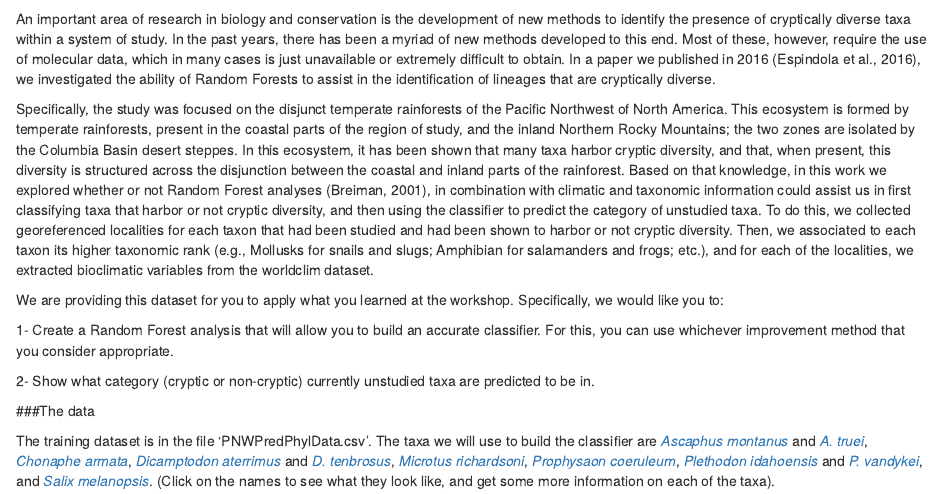
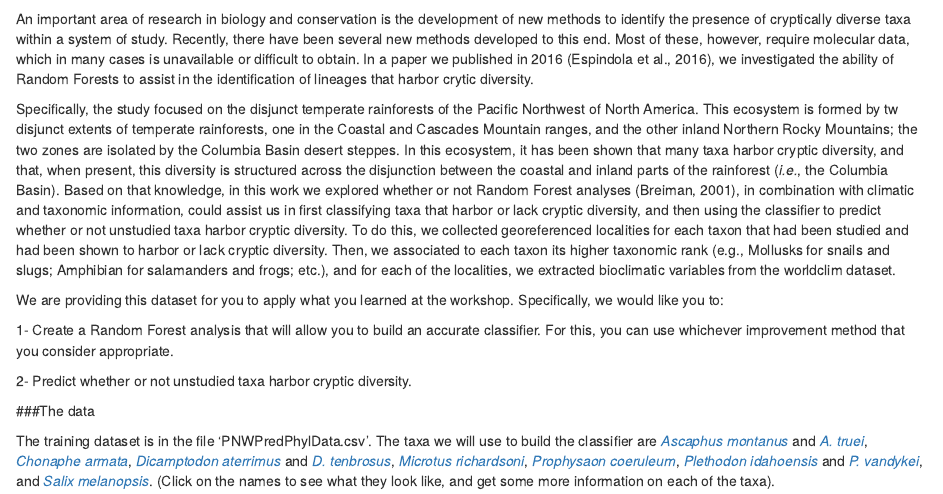
Before and after one commit to PredictivePhylogeography-SSB2018/PredictivePhylogeography, an R Markdown document (Tutorial_2.Rmd): the page in a window 1100 px wide, from its top. Rendered offline with R 4.5, knitr and Pandoc, with nearby package versions.

Commit message:
update files

```diff
--- a/Tutorial2.Rmd
+++ b/Tutorial_2.Rmd
@@ -8,15 +8,15 @@ output:
 
 ###Background
 
-An important area of research in biology and conservation is the development of new methods to identify the presence of cryptically diverse taxa within a system of study. In the past years, there has been a myriad of new methods developed to this end. Most of these, however, require the use of molecular data, which in many cases is just unavailable or extremely difficult to obtain. In a paper we published in 2016 (Espindola et al., 2016), we investigated the ability of Random Forests to assist in the identification of lineages that are cryptically diverse.
+An important area of research in biology and conservation is the development of new methods to identify the presence of cryptically diverse taxa within a system of study. Recently, there have been several new methods developed to this end. Most of these, however, require molecular data, which in many cases is unavailable or difficult to obtain. In a paper we published in 2016 (Espindola et al., 2016), we investigated the ability of Random Forests to assist in the identification of lineages that harbor crytic diversity.
 
-Specifically, the study was focused on the disjunct temperate rainforests of the Pacific Northwest of North America. This ecosystem is formed by temperate rainforests, present in the coastal parts of the region of study, and the inland Northern Rocky Mountains; the two zones are isolated by the Columbia Basin desert steppes. In this ecosystem, it has been shown that many taxa harbor cryptic diversity, and that, when present, this diversity is structured across the disjunction between the coastal and inland parts of the rainforest. Based on that knowledge, in this work we explored whether or not Random Forest analyses (Breiman, 2001), in combination with climatic and taxonomic information could assist us in first classifying taxa that harbor or not cryptic diversity, and then using the classifier to predict the category of unstudied taxa. To do this, we collected georeferenced localities for each taxon that had been studied and had been shown to harbor or not cryptic diversity. Then, we associated to each taxon its higher taxonomic rank (e.g., Mollusks for snails and slugs; Amphibian for salamanders and frogs; etc.), and for each of the localities, we extracted bioclimatic variables from the worldclim dataset.
+Specifically, the study focused on the disjunct temperate rainforests of the Pacific Northwest of North America. This ecosystem is formed by tw disjunct extents of temperate rainforests, one in the Coastal and Cascades Mountain ranges, and the other inland Northern Rocky Mountains; the two zones are isolated by the Columbia Basin desert steppes. In this ecosystem, it has been shown that many taxa harbor cryptic diversity, and that, when present, this diversity is structured across the disjunction between the coastal and inland parts of the rainforest (*i.e.*, the Columbia Basin). Based on that knowledge, in this work we explored whether or not Random Forest analyses (Breiman, 2001), in combination with climatic and taxonomic information, could assist us in first classifying taxa that harbor or lack cryptic diversity, and then using the classifier to predict whether or not unstudied taxa harbor cryptic diversity. To do this, we collected georeferenced localities for each taxon that had been studied and had been shown to harbor or lack cryptic diversity. Then, we associated to each taxon its higher taxonomic rank (e.g., Mollusks for snails and slugs; Amphibian for salamanders and frogs; etc.), and for each of the localities, we extracted bioclimatic variables from the worldclim dataset.
 
 We are providing this dataset for you to apply what you learned at the workshop. Specifically, we would like you to:
 
 1- Create a Random Forest analysis that will allow you to build an accurate classifier. For this, you can use whichever improvement method that you consider appropriate.
 
-2- Show what category (cryptic or non-cryptic) currently unstudied taxa are predicted to be in.
+2- Predict whether or not unstudied taxa harbor cryptic diversity.
 
 
 ###The data
```
Also changed, not shown: README.md, 1 other file.
